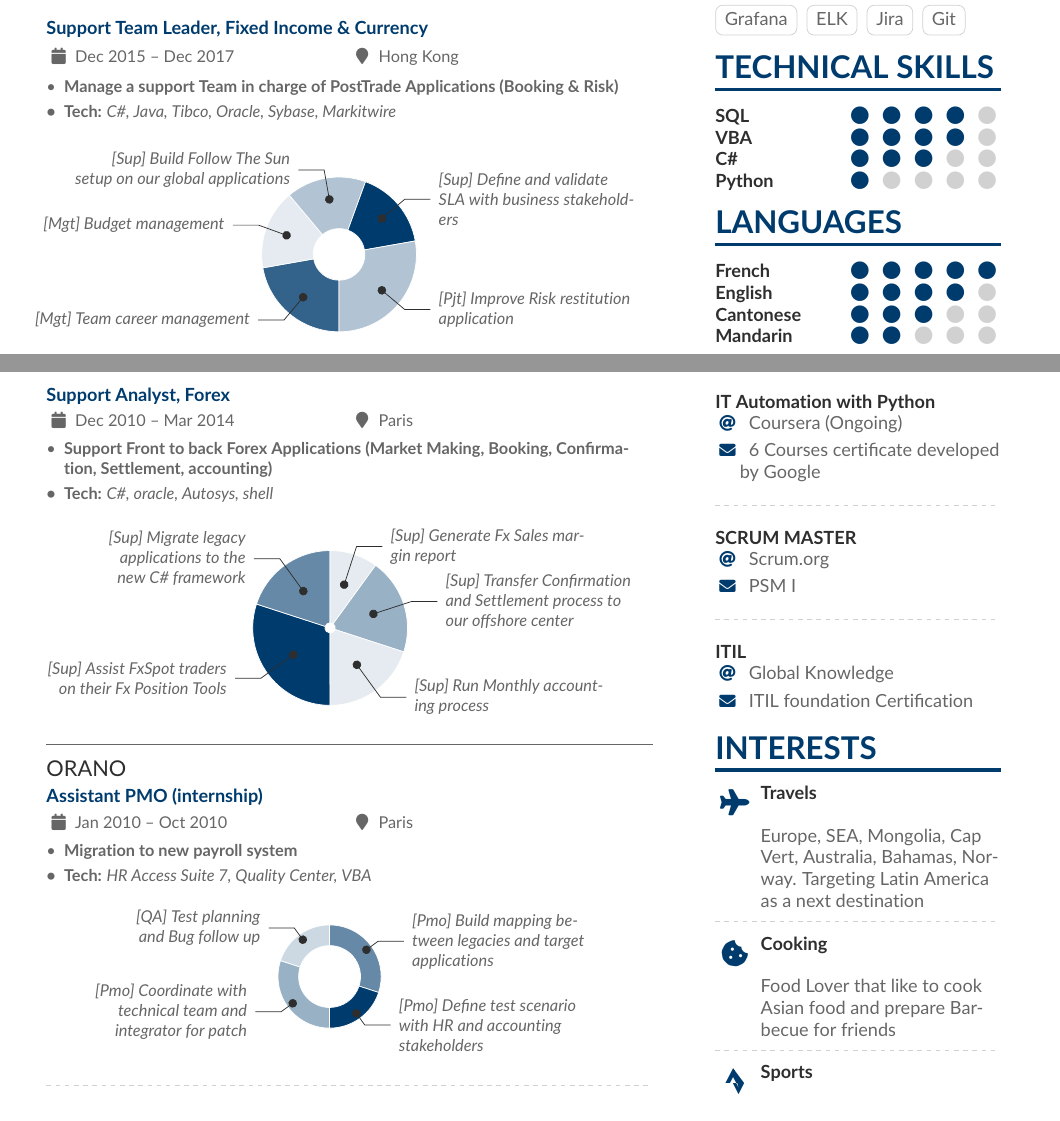
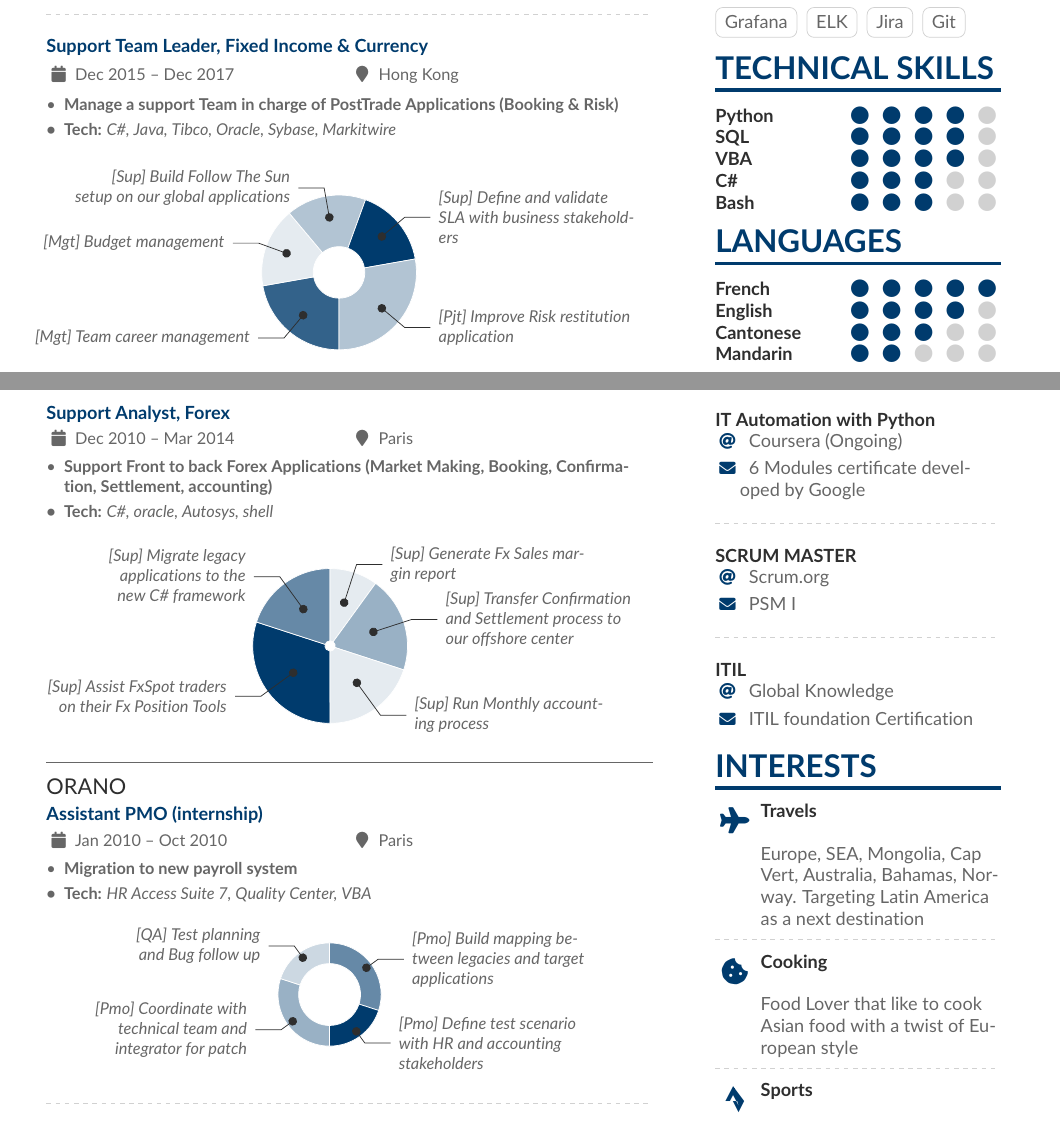
Before and after one commit to tewdominique/CV_In_TEX, a LaTeX CV (dtew.tex): two parts of pages 1 and 2 of 2, joined at a grey line, cut so that both start at the same text. Compiled offline with pdfLaTeX.

Commit message:
Updated Technical Skills (Python/bash)

```diff
--- a/dtew.tex
+++ b/dtew.tex
@@ -312,10 +312,11 @@
 \cvtag{Git}
 
 \cvsection{Technical Skills}
+\cvskill{Python}{4}
 \cvskill{SQL}{4}
 \cvskill{VBA}{4}
 \cvskill{C\#}{3}
-\cvskill{Python}{1}
+\cvskill{Bash}{3}
 
 \cvsection{Languages}
 \cvskill{French}{5}
@@ -333,7 +334,7 @@
 
 \cvsection{Certification}
 
-\cvref{IT Automation with Python}{Coursera (Ongoing)}{6 Courses certificate developed by Google}
+\cvref{IT Automation with Python}{Coursera (Ongoing)}{6 Modules certificate developed by Google}
 
 \divider
 
@@ -352,7 +353,7 @@
 
 \divider
 
-\cvachievement{\faCookieBite}{Cooking}{\smallskip Food Lover that like to cook Asian food and prepare Barbecue for friends}
+\cvachievement{\faCookieBite}{Cooking}{\smallskip Food Lover that like to cook Asian food with a twist of European style}
 
 \divider
 
```
Also changed, not shown: dtew.tex (4 more changed lines).
